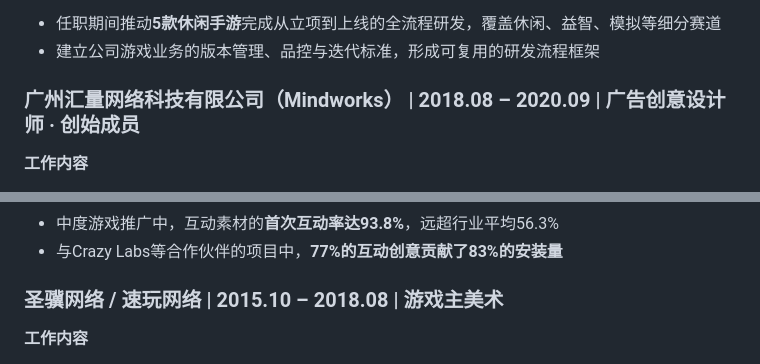
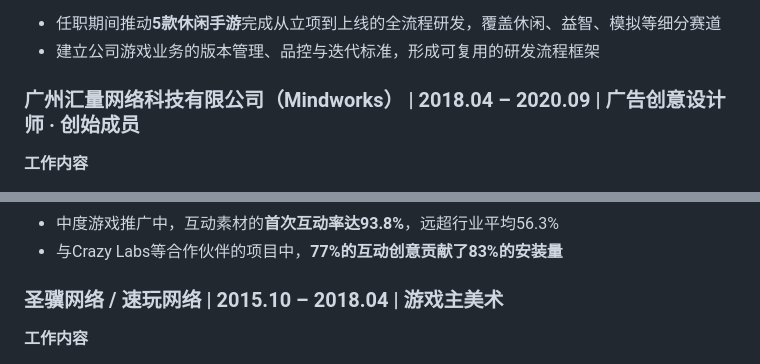
Before and after one commit to burkereiii/resume, a Markdown page: content.md, 2 parts joined by grey strips. Drawn GitHub-style.

Commit message:
修正汇量入职时间 2018.08→2018.04，同步圣骥离职时间

```diff
--- a/content.md
+++ b/content.md
@@ -107,7 +107,7 @@ tags: [工作事业/四级, 树/五级]
 - 任职期间推动**5款休闲手游**完成从立项到上线的全流程研发，覆盖休闲、益智、模拟等细分赛道
 - 建立公司游戏业务的版本管理、品控与迭代标准，形成可复用的研发流程框架
 
-### 广州汇量网络科技有限公司（Mindworks） | 2018.08 – 2020.09 | 广告创意设计师 · 创始成员
+### 广州汇量网络科技有限公司（Mindworks） | 2018.04 – 2020.09 | 广告创意设计师 · 创始成员
 
 **工作内容**
 - 作为Mindworks可玩广告创意团队**创始成员**与广告创意负责人，搭建并完善国内首批Playable创意生产流程
@@ -123,7 +123,7 @@ tags: [工作事业/四级, 树/五级]
 - 中度游戏推广中，互动素材的**首次互动率达93.8%**，远超行业平均56.3%
 - 与Crazy Labs等合作伙伴的项目中，**77%的互动创意贡献了83%的安装量**
 
-### 圣骥网络 / 速玩网络 | 2015.10 – 2018.08 | 游戏主美术
+### 圣骥网络 / 速玩网络 | 2015.10 – 2018.04 | 游戏主美术
 
 **工作内容**
 - 全面负责H5街机及微信小游戏的研发设计与项目推进
```
